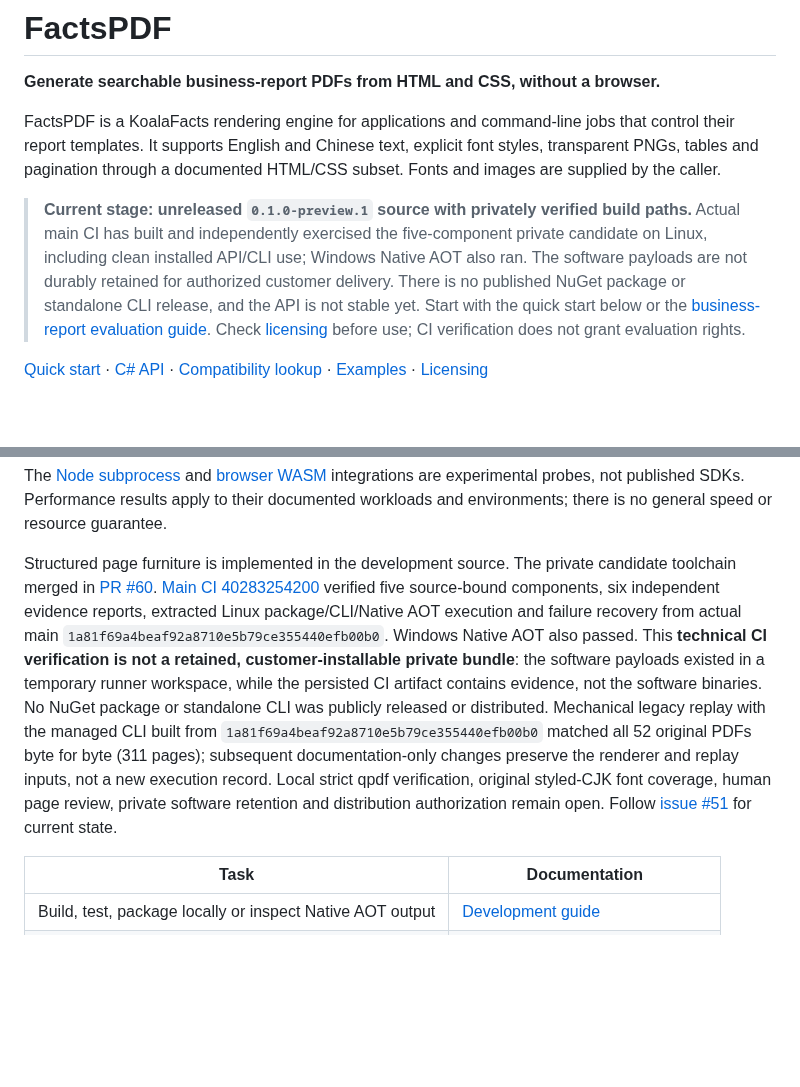
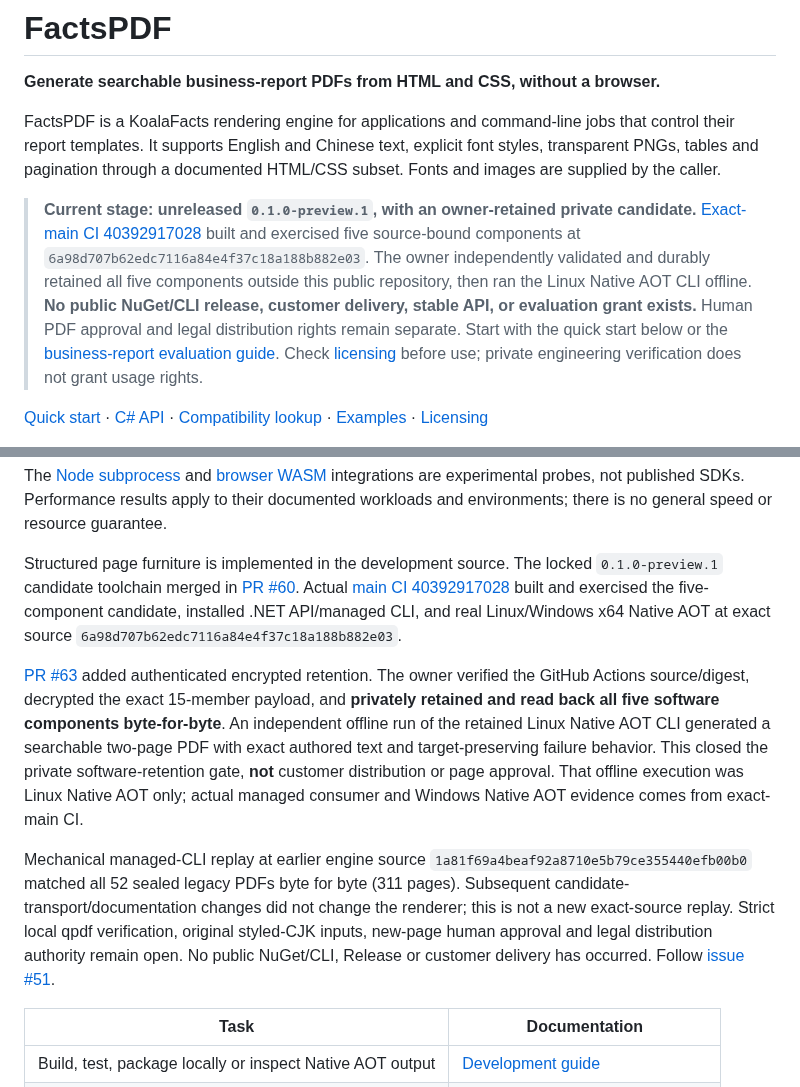
Before and after one commit to KoalaFacts/FactsPDF, a Markdown page: README.md, 2 parts joined by grey strips. Drawn GitHub-style; blank space fills up the shorter version.

Commit message:
docs: record owner-retained private preview without claiming distribution

```diff
--- a/README.md
+++ b/README.md
@@ -7,9 +7,10 @@ that control their report templates. It supports English and Chinese text,
 explicit font styles, transparent PNGs, tables and pagination through a
 documented HTML/CSS subset. Fonts and images are supplied by the caller.
 
-> **Current stage: unreleased `0.1.0-preview.1` source with privately verified build paths.**
-> Actual main CI has built and independently exercised the five-component private candidate on Linux, including clean installed API/CLI use; Windows Native AOT also ran. The software payloads are not durably retained for authorized customer delivery. There is no published NuGet package or standalone CLI release, and the API is not stable yet.
-> Start with the quick start below or the [business-report evaluation guide](docs/evaluation.md). Check [licensing](#licensing) before use; CI verification does not grant evaluation rights.
+> **Current stage: unreleased `0.1.0-preview.1`, with an owner-retained private candidate.**
+> [Exact-main CI 40392917028](https://github.com/KoalaFacts/FactsPDF/actions/runs/40392917028) built and exercised five source-bound components at `6a98d707b62edc7116a84e4f37c18a188b882e03`. The owner independently validated and durably retained all five components outside this public repository, then ran the Linux Native AOT CLI offline.
+> **No public NuGet/CLI release, customer delivery, stable API, or evaluation grant exists.** Human PDF approval and legal distribution rights remain separate.
+> Start with the quick start below or the [business-report evaluation guide](docs/evaluation.md). Check [licensing](#licensing) before use; private engineering verification does not grant usage rights.
 
 [Quick start](#generate-your-first-pdf) · [C# API](#use-the-net-api) ·
 [Compatibility lookup](#compatibility-lookup) · [Examples](#choose-a-report-example) ·
@@ -203,22 +204,32 @@ The [Node subprocess](docs/node-cli-probe.md) and
 not published SDKs. Performance results apply to their documented workloads and
 environments; there is no general speed or resource guarantee.
 
-Structured page furniture is implemented in the development source. The
-private candidate toolchain merged in [PR #60](https://github.com/KoalaFacts/FactsPDF/pull/60).
-[Main CI 40283254200](https://github.com/KoalaFacts/FactsPDF/actions/runs/40283254200)
-verified five source-bound components, six independent evidence reports, extracted
-Linux package/CLI/Native AOT execution and failure recovery from actual main
-`1a81f69a4beaf92a8710e5b79ce355440efb00b0`. Windows Native AOT also passed.
-This **technical CI verification is not a retained, customer-installable private
-bundle**: the software payloads existed in a temporary runner workspace, while
-the persisted CI artifact contains evidence, not the software binaries. No
-NuGet package or standalone CLI was publicly released or distributed. Mechanical
-legacy replay with the managed CLI built from `1a81f69a4beaf92a8710e5b79ce355440efb00b0`
-matched all 52 original PDFs byte for byte (311 pages); subsequent documentation-only
-changes preserve the renderer and replay inputs, not a new execution record.
-Local strict qpdf verification, original styled-CJK font coverage, human page review,
-private software retention and distribution authorization remain open. Follow
-[issue #51](https://github.com/KoalaFacts/FactsPDF/issues/51) for current state.
+Structured page furniture is implemented in the development source. The locked
+`0.1.0-preview.1` candidate toolchain merged in
+[PR #60](https://github.com/KoalaFacts/FactsPDF/pull/60). Actual
+[main CI 40392917028](https://github.com/KoalaFacts/FactsPDF/actions/runs/40392917028)
+built and exercised the five-component candidate, installed .NET API/managed
+CLI, and real Linux/Windows x64 Native AOT at exact source
+`6a98d707b62edc7116a84e4f37c18a188b882e03`.
+
+[PR #63](https://github.com/KoalaFacts/FactsPDF/pull/63) added authenticated
+encrypted retention. The owner verified the GitHub Actions source/digest,
+decrypted the exact 15-member payload, and **privately retained and read back
+all five software components byte-for-byte**. An independent offline run of
+the retained Linux Native AOT CLI generated a searchable two-page PDF with exact
+authored text and target-preserving failure behavior. This closed the private
+software-retention gate, **not** customer distribution or page approval. That
+offline execution was Linux Native AOT only; actual managed consumer and
+Windows Native AOT evidence comes from exact-main CI.
+
+Mechanical managed-CLI replay at earlier engine source
+`1a81f69a4beaf92a8710e5b79ce355440efb00b0` matched all 52 sealed legacy
+PDFs byte for byte (311 pages). Subsequent candidate-transport/documentation
+changes did not change the renderer; this is not a new exact-source replay.
+Strict local qpdf verification, original styled-CJK inputs, new-page human
+approval and legal distribution authority remain open. No public NuGet/CLI,
+Release or customer delivery has occurred. Follow
+[issue #51](https://github.com/KoalaFacts/FactsPDF/issues/51).
 
 | Task | Documentation |
 | --- | --- |
```
